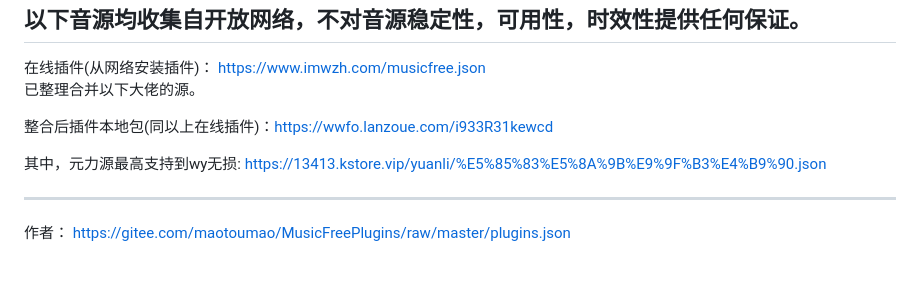
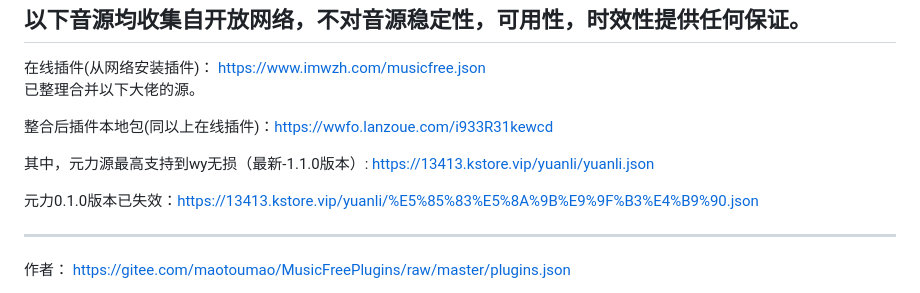
Before and after one commit to wzh15802/lxmusic, a Markdown page: README.md, the part around the change. Rendered like a GitHub page; blank space fills up the shorter version.

```diff
--- a/README.md
+++ b/README.md
@@ -32,7 +32,9 @@ MusicFree-音源
 
 整合后插件本地包(同以上在线插件)：https://wwfo.lanzoue.com/i933R31kewcd
 
-其中，元力源最高支持到wy无损: https://13413.kstore.vip/yuanli/%E5%85%83%E5%8A%9B%E9%9F%B3%E4%B9%90.json
+其中，元力源最高支持到wy无损（最新-1.1.0版本）: https://13413.kstore.vip/yuanli/yuanli.json
+
+元力0.1.0版本已失效：https://13413.kstore.vip/yuanli/%E5%85%83%E5%8A%9B%E9%9F%B3%E4%B9%90.json
 
 -------
 作者：         https://gitee.com/maotoumao/MusicFreePlugins/raw/master/plugins.json
```
